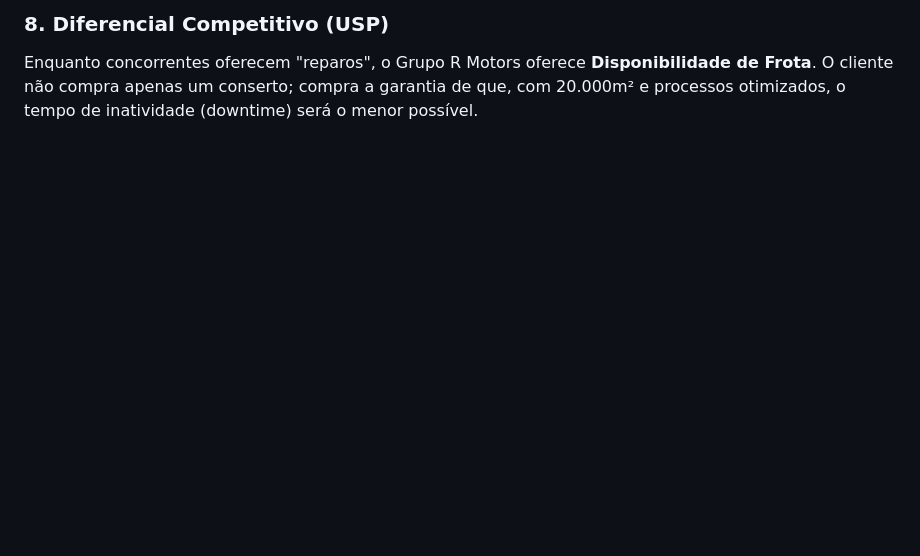
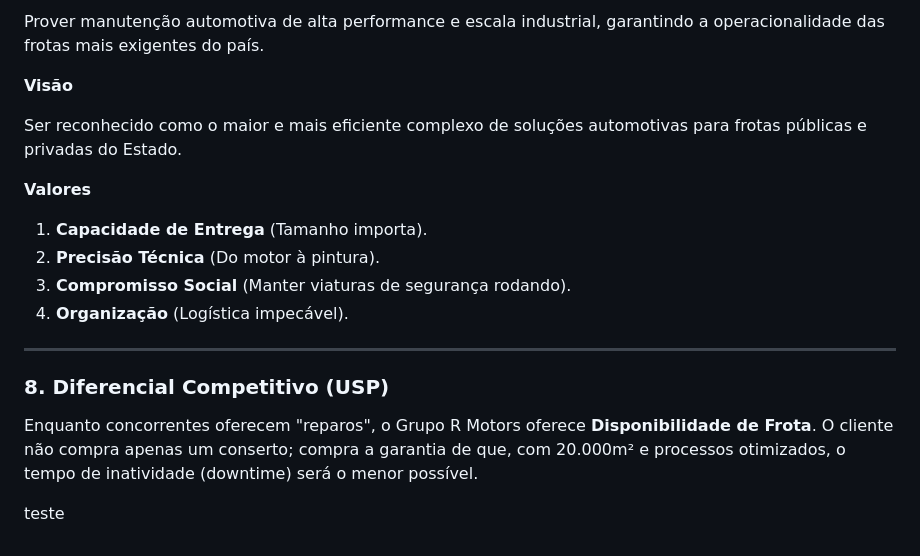
Before and after one commit to MuriloCarvalhoo/razimotors, a Markdown page: README.md, the part around one of its changes. Rendered like a GitHub page; blank space fills up the shorter version.

```diff
--- a/README.md
+++ b/README.md
@@ -72,4 +69,23 @@ O Grupo R Motors se posiciona acima das oficinas comuns e centros automotivos de
 
-### 8\. Diferencial Competitivo (USP)
+Prover manutenção automotiva de alta performance e escala industrial, garantindo a operacionalidade das frotas mais exigentes do país.
+
+**Visão**
+
+Ser reconhecido como o maior e mais eficiente complexo de soluções automotivas para frotas públicas e privadas do Estado.
+
+**Valores**
+
+1. **Capacidade de Entrega** (Tamanho importa).
+2. **Precisão Técnica** (Do motor à pintura).
+3. **Compromisso Social** (Manter viaturas de segurança rodando).
+4. **Organização** (Logística impecável).
+
+---
+
+### 8. Diferencial Competitivo (USP)
 
 Enquanto concorrentes oferecem "reparos", o Grupo R Motors oferece **Disponibilidade de Frota**. O cliente não compra apenas um conserto; compra a garantia de que, com 20.000m² e processos otimizados, o tempo de inatividade (downtime) será o menor possível.
+
+
+
+teste
```
Also changed, not shown: other parts of README.md (+37 -40 lines).
